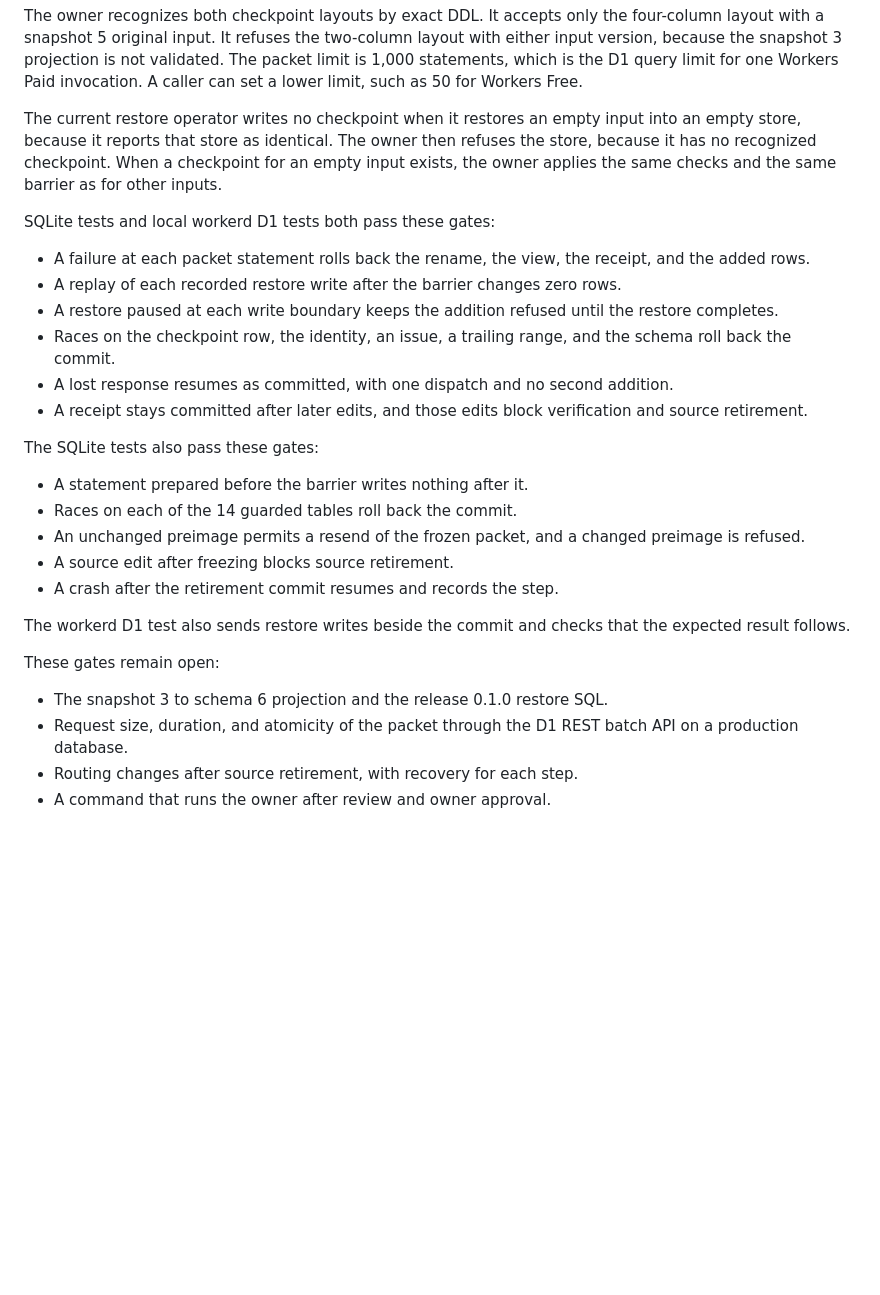
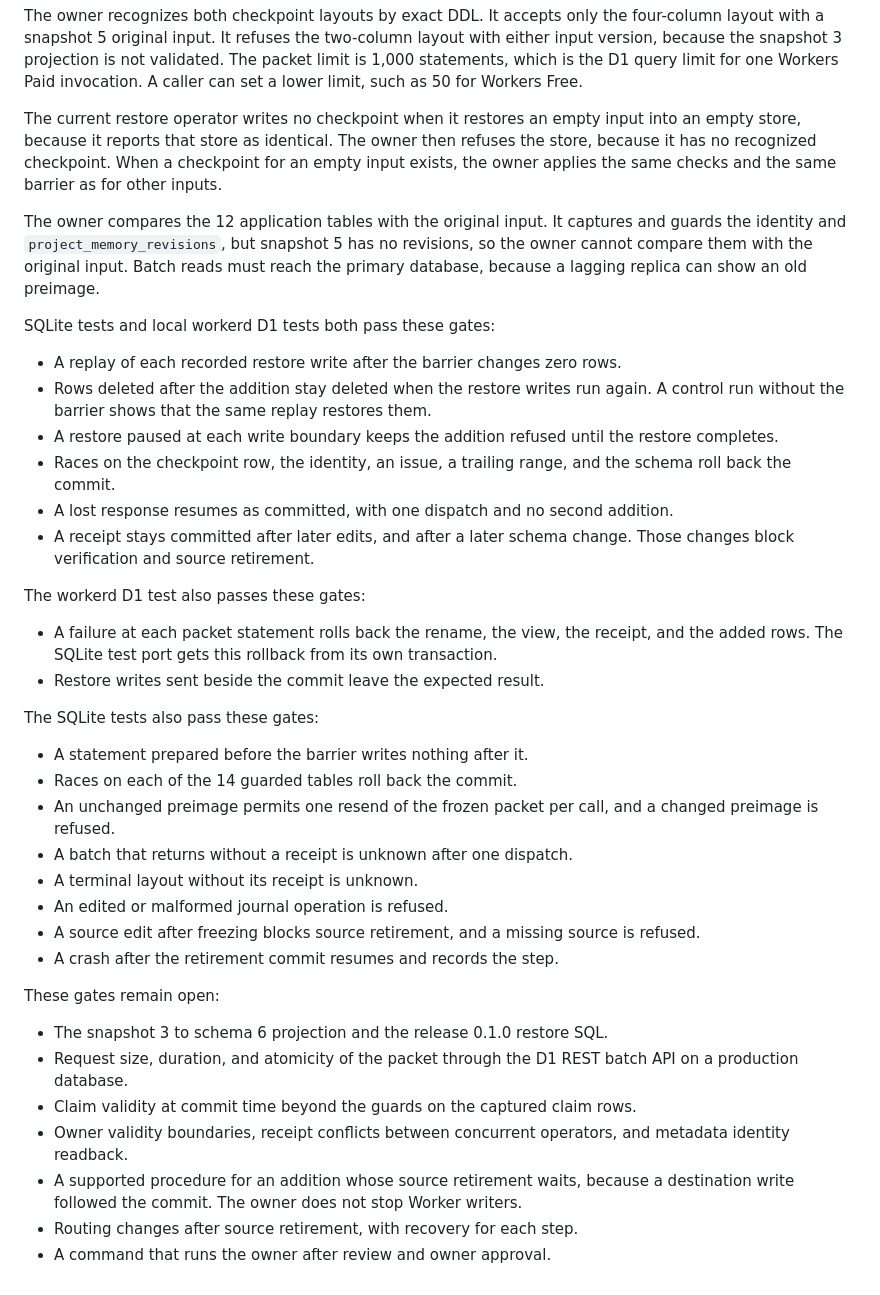
Before and after one commit to meganemura/polylinedb, a Markdown page: docs/adr/0012-restored-d1-addition.md, the part around the change. Drawn GitHub-style; blank space fills up the shorter version.

Commit message:
docs: state the evidence and open gates for each restored addition claim
The status now separates the gates that both engines pass from those
that only SQLite or only workerd D1 passes. It records that revisions
are guarded but cannot be compared with a snapshot 5 input, that batch
reads must reach the primary, and the open gates for claim validity,
concurrent operators, and an addition whose source retirement waits.

Co-Authored-By: Claude Opus 5.5 <noreply@anthropic.com>

```diff
--- a/docs/adr/0012-restored-d1-addition.md
+++ b/docs/adr/0012-restored-d1-addition.md
@@ -120,28 +120,41 @@ The current restore operator writes no checkpoint when it restores an empty inpu
 The owner then refuses the store, because it has no recognized checkpoint.
 When a checkpoint for an empty input exists, the owner applies the same checks and the same barrier as for other inputs.
 
+The owner compares the 12 application tables with the original input.
+It captures and guards the identity and `project_memory_revisions`, but snapshot 5 has no revisions, so the owner cannot compare them with the original input.
+Batch reads must reach the primary database, because a lagging replica can show an old preimage.
+
 SQLite tests and local workerd D1 tests both pass these gates:
 
-- A failure at each packet statement rolls back the rename, the view, the receipt, and the added rows.
 - A replay of each recorded restore write after the barrier changes zero rows.
+- Rows deleted after the addition stay deleted when the restore writes run again. A control run without the barrier shows that the same replay restores them.
 - A restore paused at each write boundary keeps the addition refused until the restore completes.
 - Races on the checkpoint row, the identity, an issue, a trailing range, and the schema roll back the commit.
 - A lost response resumes as committed, with one dispatch and no second addition.
-- A receipt stays committed after later edits, and those edits block verification and source retirement.
+- A receipt stays committed after later edits, and after a later schema change. Those changes block verification and source retirement.
+
+The workerd D1 test also passes these gates:
+
+- A failure at each packet statement rolls back the rename, the view, the receipt, and the added rows. The SQLite test port gets this rollback from its own transaction.
+- Restore writes sent beside the commit leave the expected result.
 
 The SQLite tests also pass these gates:
 
 - A statement prepared before the barrier writes nothing after it.
 - Races on each of the 14 guarded tables roll back the commit.
-- An unchanged preimage permits a resend of the frozen packet, and a changed preimage is refused.
-- A source edit after freezing blocks source retirement.
+- An unchanged preimage permits one resend of the frozen packet per call, and a changed preimage is refused.
+- A batch that returns without a receipt is unknown after one dispatch.
+- A terminal layout without its receipt is unknown.
+- An edited or malformed journal operation is refused.
+- A source edit after freezing blocks source retirement, and a missing source is refused.
 - A crash after the retirement commit resumes and records the step.
-
-The workerd D1 test also sends restore writes beside the commit and checks that the expected result follows.
 
 These gates remain open:
 
 - The snapshot 3 to schema 6 projection and the release 0.1.0 restore SQL.
 - Request size, duration, and atomicity of the packet through the D1 REST batch API on a production database.
+- Claim validity at commit time beyond the guards on the captured claim rows.
+- Owner validity boundaries, receipt conflicts between concurrent operators, and metadata identity readback.
+- A supported procedure for an addition whose source retirement waits, because a destination write followed the commit. The owner does not stop Worker writers.
 - Routing changes after source retirement, with recovery for each step.
 - A command that runs the owner after review and owner approval.
```
